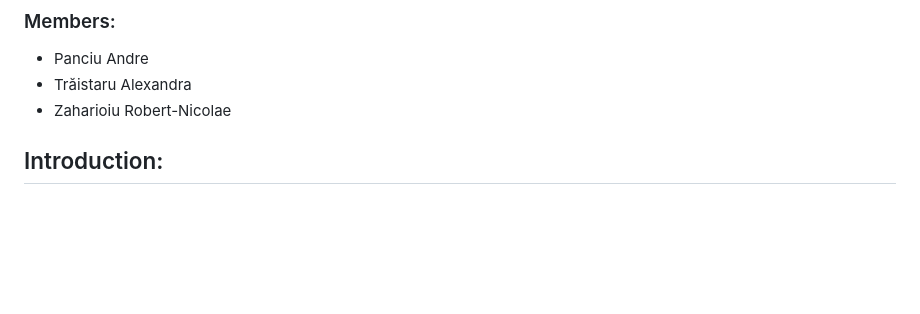
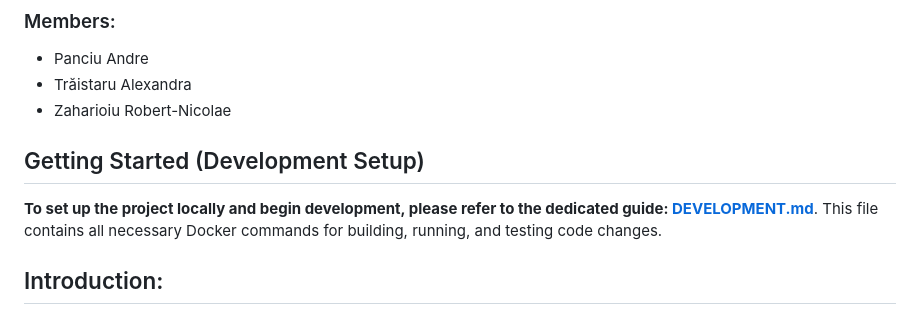
Before and after one commit to raavar/Parallax-Movie-Universe, a Markdown page: README.md, the part around the change. Rendered like a GitHub page; blank space fills up the shorter version.

Commit message:
refering to DEVELOPMENT.md

```diff
--- a/README.md
+++ b/README.md
@@ -7,6 +7,10 @@
 * Panciu Andre
 * Trăistaru Alexandra
 * Zaharioiu Robert-Nicolae
+
+## Getting Started (Development Setup)
+
+**To set up the project locally and begin development, please refer to the dedicated guide: [DEVELOPMENT.md](DEVELOPMENT.md)**. This file contains all necessary Docker commands for building, running, and testing code changes.
 
 ## Introduction:
 
```
